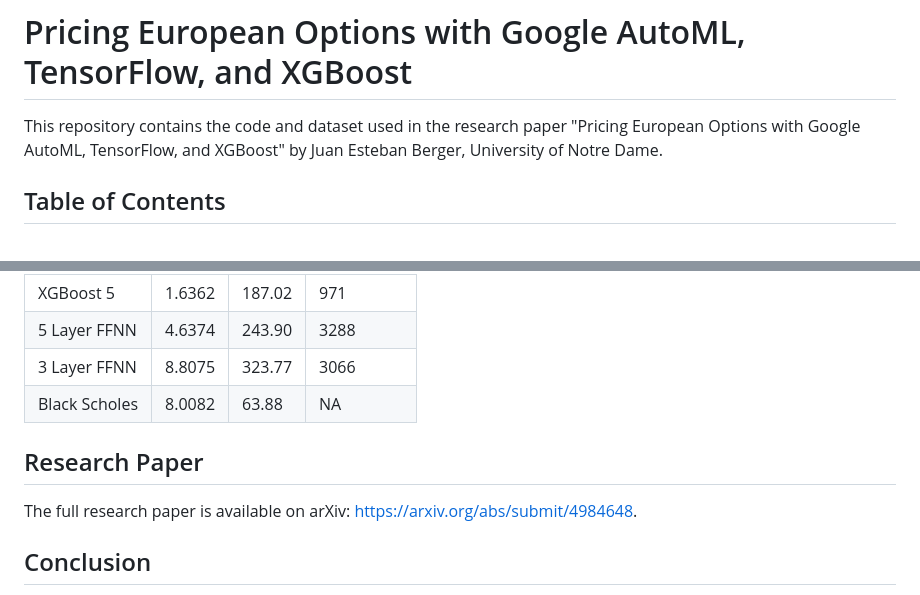
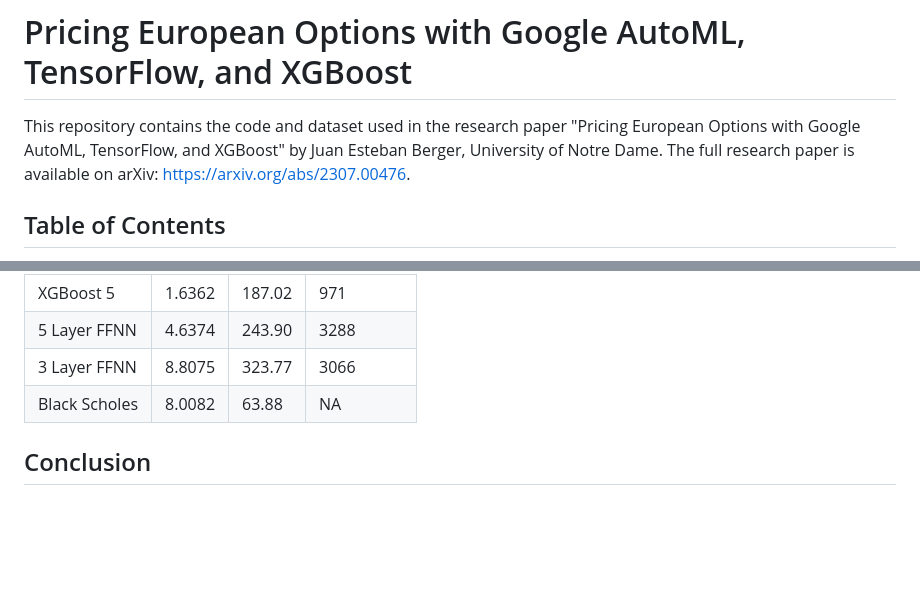
Before and after one commit to juan-esteban-berger/Options_Pricing_AutoML_TensorFlow_XGBoost, a Markdown page: README.md, 2 parts joined by grey strips. Rendered like a GitHub page; blank space fills up the shorter version.

```diff
--- a/README.md
+++ b/README.md
@@ -1,6 +1,6 @@
 # Pricing European Options with Google AutoML, TensorFlow, and XGBoost
 
-This repository contains the code and dataset used in the research paper "Pricing European Options with Google AutoML, TensorFlow, and XGBoost" by Juan Esteban Berger, University of Notre Dame.
+This repository contains the code and dataset used in the research paper "Pricing European Options with Google AutoML, TensorFlow, and XGBoost" by Juan Esteban Berger, University of Notre Dame. The full research paper is available on arXiv: https://arxiv.org/abs/2307.00476.
 
 ## Table of Contents
 - [Introduction](#introduction)
@@ -42,10 +42,6 @@ The XGBoost models outperformed both TensorFlow and Google’s AutoML Regressor.
 | 3 Layer FFNN   | 8.8075 | 323.77 | 3066         |
 | Black Scholes  | 8.0082 | 63.88  | NA           |
 
-## Research Paper
-The full research paper is available on arXiv:
-[https://arxiv.org/abs/submit/4984648](https://arxiv.org/abs/submit/4984648).
-
 ## Conclusion
 The study concludes that machine learning models, especially XGBoost, are effective in pricing European options and outperform the Black-Scholes model. The models were able to learn necessary features from the dataset without being given implied volatility as a feature.
 
```
